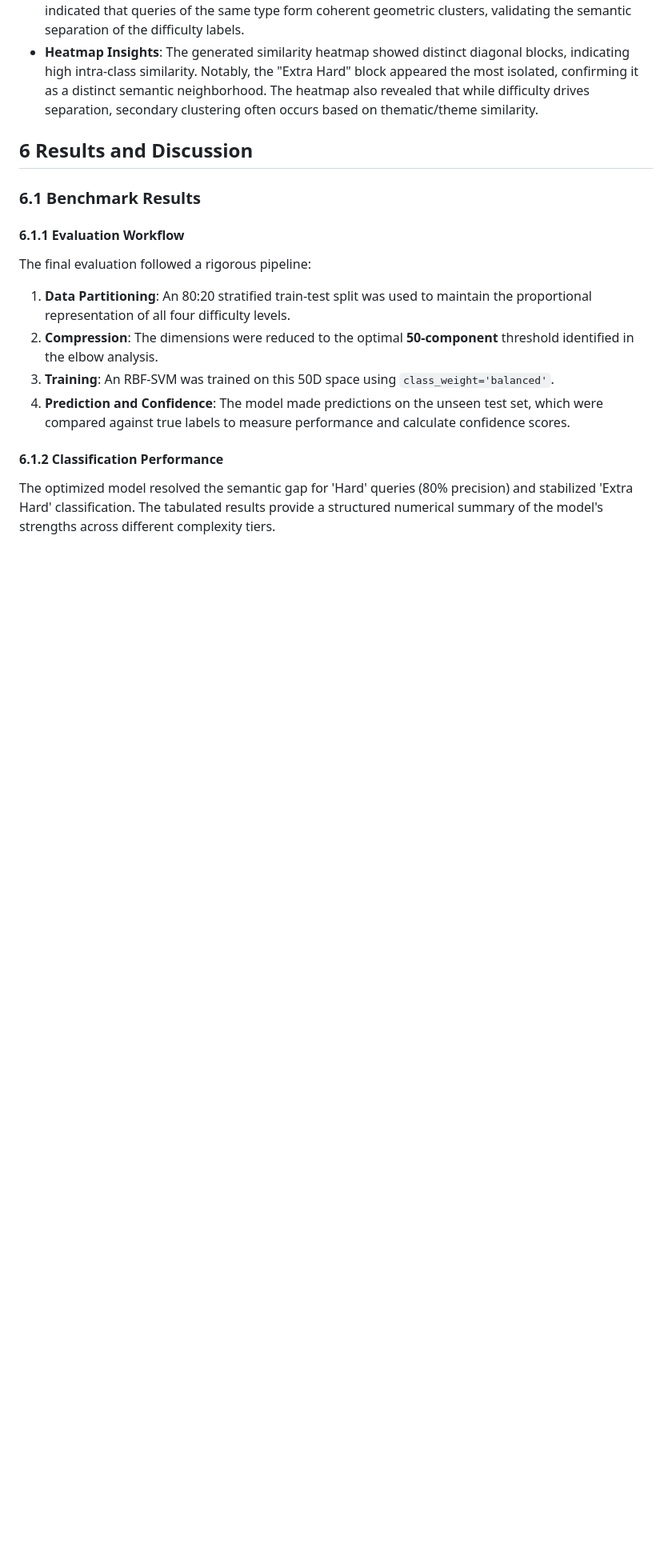
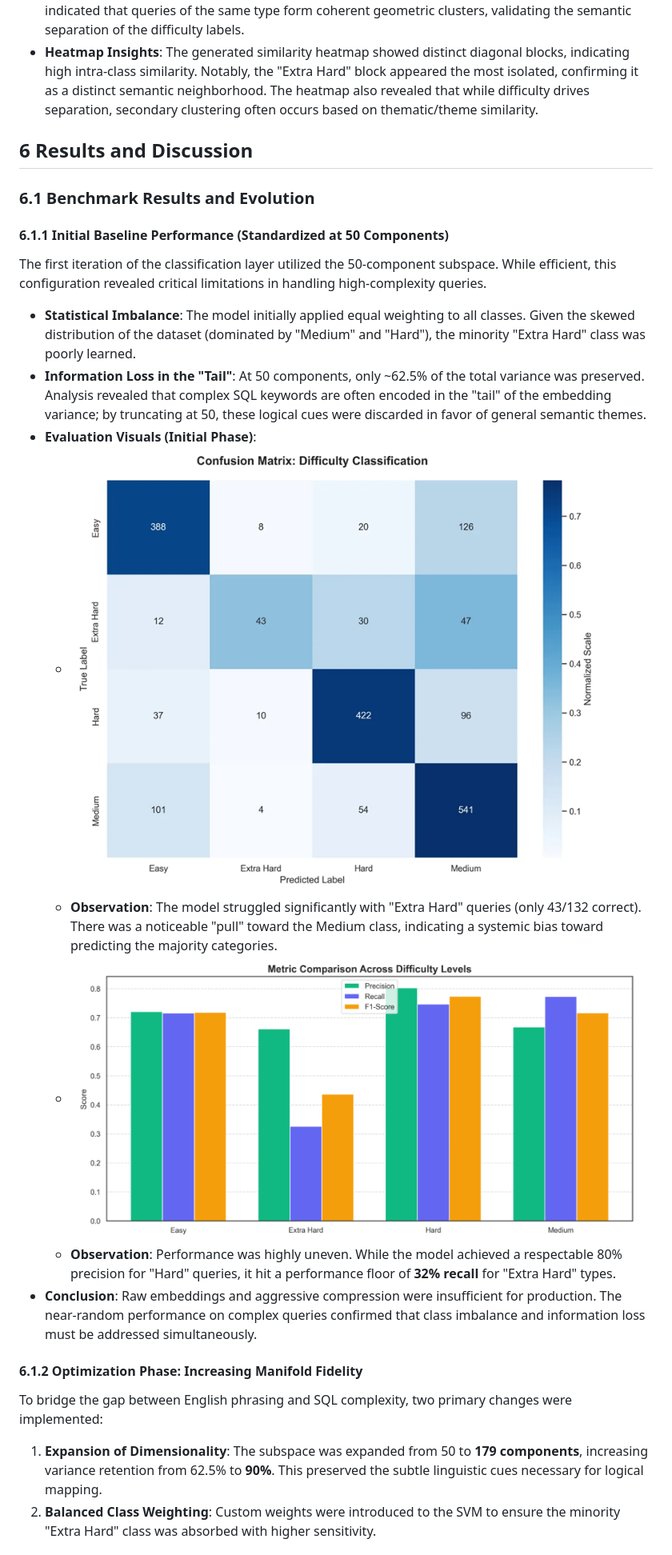
Before and after one commit to akankshaparab/antigravity-ml-project, a Markdown page: paper_revised_draft.md, the part around the change printed below. Shown: that part at 80% size. Drawn GitHub-style; pictures changed too: pre_vers_metric_comp.png; blank space fills up the shorter version.

```diff
--- a/paper_revised_draft.md
+++ b/paper_revised_draft.md
@@ -70,13 +73,22 @@ Performance was evaluated using several statistical indicators:
 - **Heatmap Insights**: The generated similarity heatmap showed distinct diagonal blocks, indicating high intra-class similarity. Notably, the "Extra Hard" block appeared the most isolated, confirming it as a distinct semantic neighborhood. The heatmap also revealed that while difficulty drives separation, secondary clustering often occurs based on thematic/theme similarity.
 
 ## 6 Results and Discussion
-### 6.1 Benchmark Results
-#### 6.1.1 Evaluation Workflow
-The final evaluation followed a rigorous pipeline:
-1.  **Data Partitioning**: An 80:20 stratified train-test split was used to maintain the proportional representation of all four difficulty levels.
-2.  **Compression**: The dimensions were reduced to the optimal **50-component** threshold identified in the elbow analysis.
-3.  **Training**: An RBF-SVM was trained on this 50D space using `class_weight='balanced'`.
-4.  **Prediction and Confidence**: The model made predictions on the unseen test set, which were compared against true labels to measure performance and calculate confidence scores.
+### 6.1 Benchmark Results and Evolution
 
-#### 6.1.2 Classification Performance
-The optimized model resolved the semantic gap for 'Hard' queries (80% precision) and stabilized 'Extra Hard' classification. The tabulated results provide a structured numerical summary of the model's strengths across different complexity tiers.
+#### 6.1.1 Initial Baseline Performance (Standardized at 50 Components)
+The first iteration of the classification layer utilized the 50-component subspace. While efficient, this configuration revealed critical limitations in handling high-complexity queries.
+
+- **Statistical Imbalance**: The model initially applied equal weighting to all classes. Given the skewed distribution of the dataset (dominated by "Medium" and "Hard"), the minority "Extra Hard" class was poorly learned.
+- **Information Loss in the "Tail"**: At 50 components, only ~62.5% of the total variance was preserved. Analysis revealed that complex SQL keywords are often encoded in the "tail" of the embedding variance; by truncating at 50, these logical cues were discarded in favor of general semantic themes.
+- **Evaluation Visuals (Initial Phase)**:
+    - ![Baseline Confusion Matrix](pre_vers_confu_matr.png)
+    - **Observation**: The model struggled significantly with "Extra Hard" queries (only 43/132 correct). There was a noticeable "pull" toward the Medium class, indicating a systemic bias toward predicting the majority categories.
+    - ![Baseline Metric Comparison](pre_vers_metric_comp.png)
+    - **Observation**: Performance was highly uneven. While the model achieved a respectable 80% precision for "Hard" queries, it hit a performance floor of **32% recall** for "Extra Hard" types.
+- **Conclusion**: Raw embeddings and aggressive compression were insufficient for production. The near-random performance on complex queries confirmed that class imbalance and information loss must be addressed simultaneously.
+
+#### 6.1.2 Optimization Phase: Increasing Manifold Fidelity
+To bridge the gap between English phrasing and SQL complexity, two primary changes were implemented:
+1. **Expansion of Dimensionality**: The subspace was expanded from 50 to **179 components**, increasing variance retention from 62.5% to **90%**. This preserved the subtle linguistic cues necessary for logical mapping.
+2. **Balanced Class Weighting**: Custom weights were introduced to the SVM to ensure the minority "Extra Hard" class was absorbed with higher sensitivity.
+
```
Also changed, not shown: other parts of paper_revised_draft.md (+15 -2 lines).
